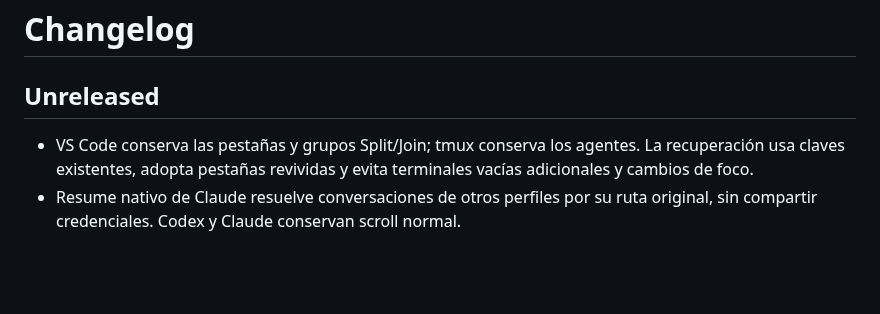
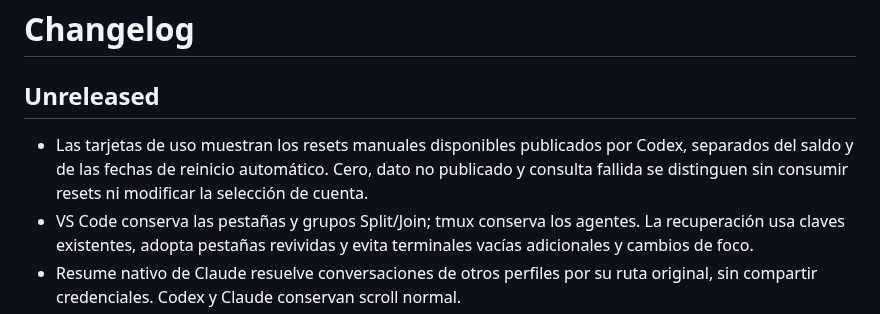
Before and after one commit to tonomolla6/ai-command, a Markdown page: CHANGELOG.md, the part around the change. GitHub-like rendering; blank space fills up the shorter version.

```diff
--- a/CHANGELOG.md
+++ b/CHANGELOG.md
@@ -2,6 +2,7 @@
 
 ## Unreleased
 
+- Las tarjetas de uso muestran los resets manuales disponibles publicados por Codex, separados del saldo y de las fechas de reinicio automático. Cero, dato no publicado y consulta fallida se distinguen sin consumir resets ni modificar la selección de cuenta.
 - VS Code conserva las pestañas y grupos Split/Join; tmux conserva los agentes. La recuperación usa claves existentes, adopta pestañas revividas y evita terminales vacías adicionales y cambios de foco.
 - Resume nativo de Claude resuelve conversaciones de otros perfiles por su ruta original, sin compartir credenciales. Codex y Claude conservan scroll normal.
 - Conexión privada para servidores tmux 3.2–3.5 activos, sin control clients ni reiniciar agentes. Pruebas reales de PTY y VS Code con dos reinicios, Split, Join y scroll.
```
Also changed, not shown: README.md (+10 -0 lines), skills/ai-command/SKILL.md (+4 -0 lines), docs/images/usage.png, 1 other file.
